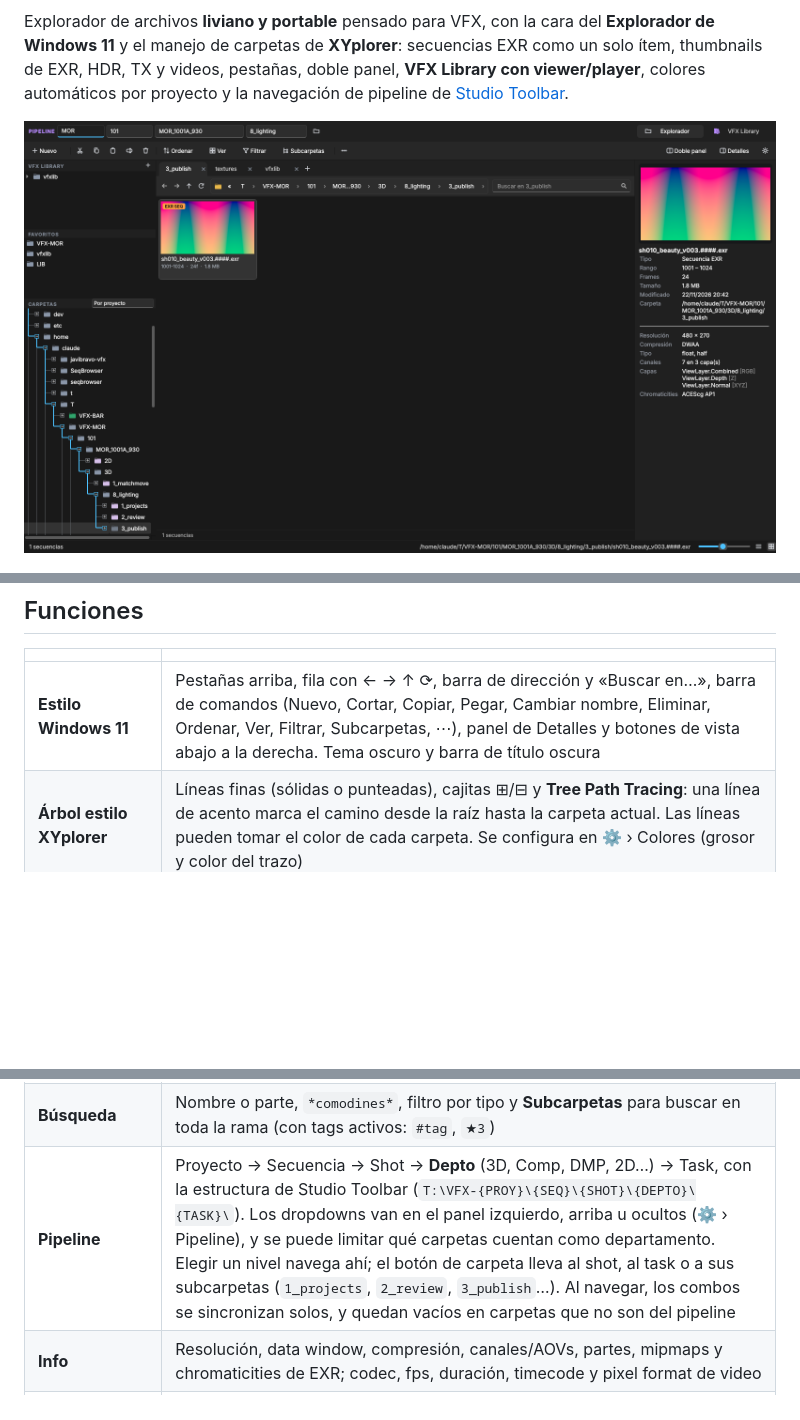
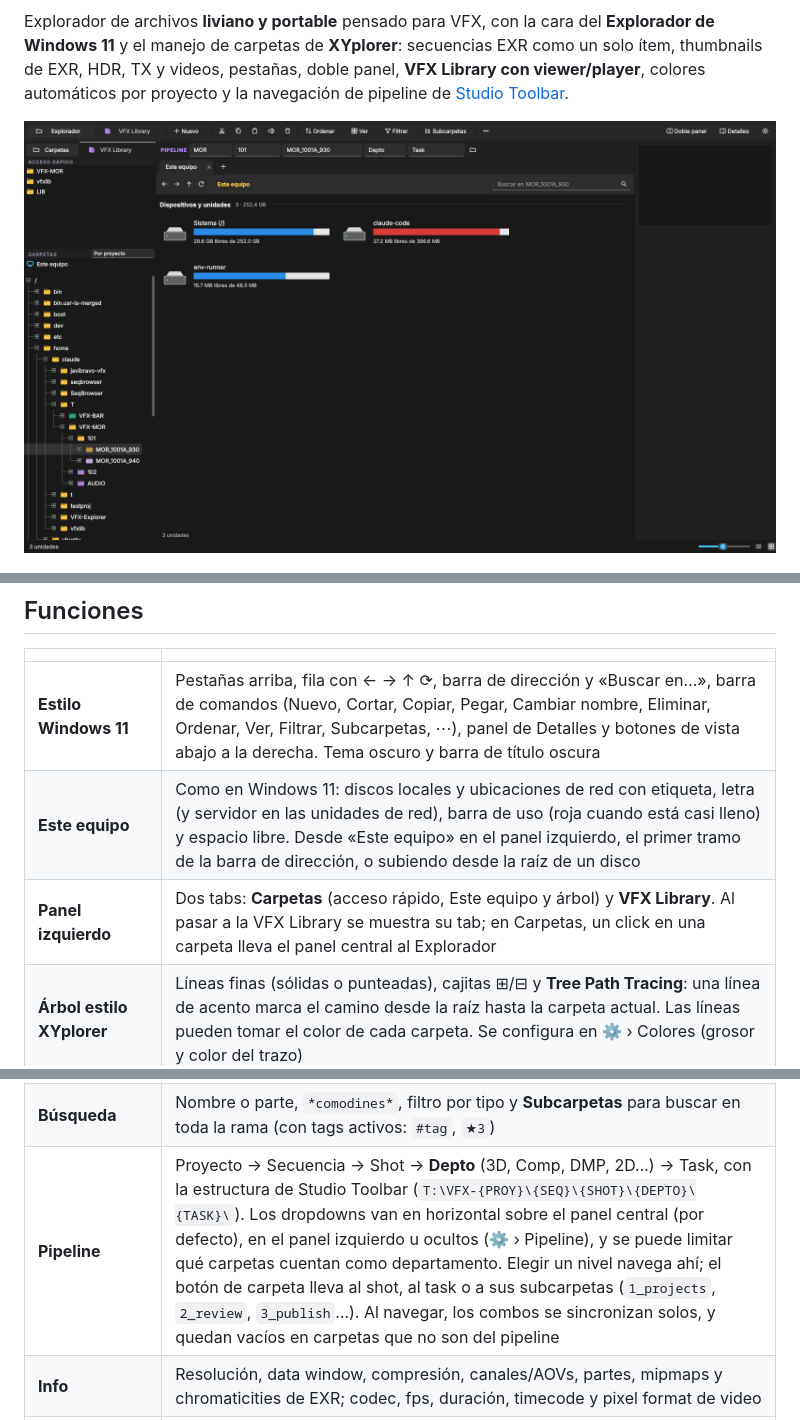
Before and after one commit to javibravo-vfx/VFX-Explorer, a Markdown page: README.md, 3 parts joined by grey strips. Rendered like a GitHub page; pictures changed too: docs/screenshot.png; blank space fills up the shorter version.

```diff
--- a/README.md
+++ b/README.md
@@ -19,6 +19,8 @@ Para thumbnails e info de videos, copiá `ffmpeg.exe` y `ffprobe.exe` en la carp
 | | |
 |---|---|
 | **Estilo Windows 11** | Pestañas arriba, fila con ← → ↑ ⟳, barra de dirección y «Buscar en…», barra de comandos (Nuevo, Cortar, Copiar, Pegar, Cambiar nombre, Eliminar, Ordenar, Ver, Filtrar, Subcarpetas, ⋯), panel de Detalles y botones de vista abajo a la derecha. Tema oscuro y barra de título oscura |
+| **Este equipo** | Como en Windows 11: discos locales y ubicaciones de red con etiqueta, letra (y servidor en las unidades de red), barra de uso (roja cuando está casi lleno) y espacio libre. Desde «Este equipo» en el panel izquierdo, el primer tramo de la barra de dirección, o subiendo desde la raíz de un disco |
+| **Panel izquierdo** | Dos tabs: **Carpetas** (acceso rápido, Este equipo y árbol) y **VFX Library**. Al pasar a la VFX Library se muestra su tab; en Carpetas, un click en una carpeta lleva el panel central al Explorador |
 | **Árbol estilo XYplorer** | Líneas finas (sólidas o punteadas), cajitas ⊞/⊟ y **Tree Path Tracing**: una línea de acento marca el camino desde la raíz hasta la carpeta actual. Las líneas pueden tomar el color de cada carpeta. Se configura en ⚙ › Colores (grosor y color del trazo) |
 | **VFX Library** | Tab propio (Ctrl+Shift+L), que solo navega **dentro de las carpetas de la librería** (no se puede salir de sus raíces). Los clicks en el árbol y en los favoritos del panel izquierdo siempre llevan al Explorador. En el panel izquierdo, «VFX LIBRARY» › ＋ para elegir dónde está tu librería (una o varias carpetas). Arriba hay un viewer y abajo los elementos en grilla: te movés con las flechas y cada uno se reproduce solo, en loop. Reproduce secuencias EXR/JPG/PNG/DPX, videos MOV/MP4 (con ffmpeg) e imágenes / HDRIs. En EXR multicapa, un selector cambia de **AOV / canal** (beauty, alpha, depth, normales…); las capas de datos se muestran sin conversión de color y normalizadas. Espacio: play/pausa · `,` `.`: frame a frame. Elegís los fps y el loop/autoplay se recuerdan |
 | **Scrub en thumbnails** | Pasá el mouse sobre una secuencia o un video en la grilla y se recorren sus frames (con el número de frame) |
@@ -36,7 +38,7 @@ Para thumbnails e info de videos, copiá `ffmpeg.exe` y `ffprobe.exe` en la carp
 | **Tamaño de carpetas** | Opcional (⚙ › General): se calcula en segundo plano y se ve en la grilla y en la lista |
 | **Tags / rating / colecciones** | Apagados por defecto; se prenden en ⚙ › General. Rating ★1–5 (Ctrl+0…5), tags (Ctrl+E) y colecciones que agrupan assets de distintas carpetas sin moverlos |
 | **Búsqueda** | Nombre o parte, `*comodines*`, filtro por tipo y **Subcarpetas** para buscar en toda la rama (con tags activos: `#tag`, `★3`) |
-| **Pipeline** | Proyecto → Secuencia → Shot → **Depto** (3D, Comp, DMP, 2D…) → Task, con la estructura de Studio Toolbar (`T:\VFX-{PROY}\{SEQ}\{SHOT}\{DEPTO}\{TASK}\`). Los dropdowns van en el panel izquierdo, arriba u ocultos (⚙ › Pipeline), y se puede limitar qué carpetas cuentan como departamento. Elegir un nivel navega ahí; el botón de carpeta lleva al shot, al task o a sus subcarpetas (`1_projects`, `2_review`, `3_publish`…). Al navegar, los combos se sincronizan solos, y quedan vacíos en carpetas que no son del pipeline |
+| **Pipeline** | Proyecto → Secuencia → Shot → **Depto** (3D, Comp, DMP, 2D…) → Task, con la estructura de Studio Toolbar (`T:\VFX-{PROY}\{SEQ}\{SHOT}\{DEPTO}\{TASK}\`). Los dropdowns van en horizontal sobre el panel central (por defecto), en el panel izquierdo u ocultos (⚙ › Pipeline), y se puede limitar qué carpetas cuentan como departamento. Elegir un nivel navega ahí; el botón de carpeta lleva al shot, al task o a sus subcarpetas (`1_projects`, `2_review`, `3_publish`…). Al navegar, los combos se sincronizan solos, y quedan vacíos en carpetas que no son del pipeline |
 | **Info** | Resolución, data window, compresión, canales/AOVs, partes, mipmaps y chromaticities de EXR; codec, fps, duración, timecode y pixel format de video |
 | **Copiar ruta** | `plate.####.exr`, formato Nuke `plate.%04d.exr 1001-1100`, ruta Windows, primer frame o carpeta |
 
```
Also changed, not shown: other parts of README.md (+2 -2 lines), CHANGELOG.md (+6 -0 lines), 6 other files.
